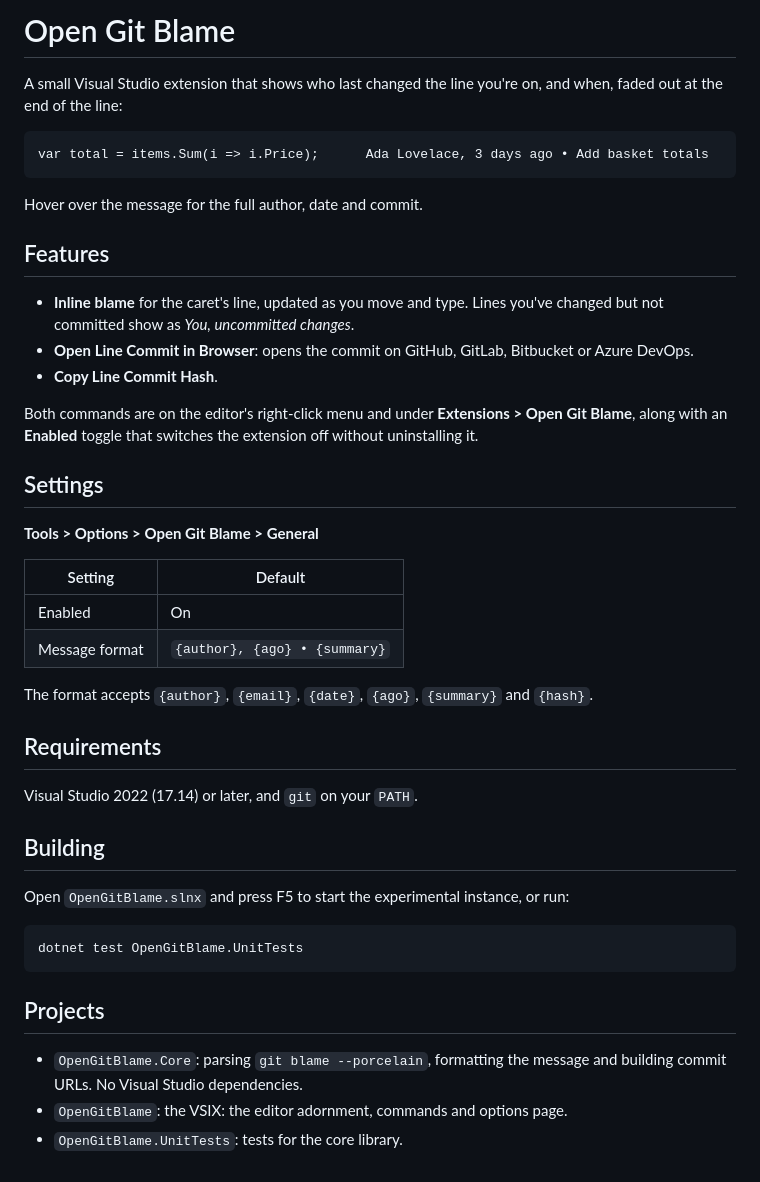
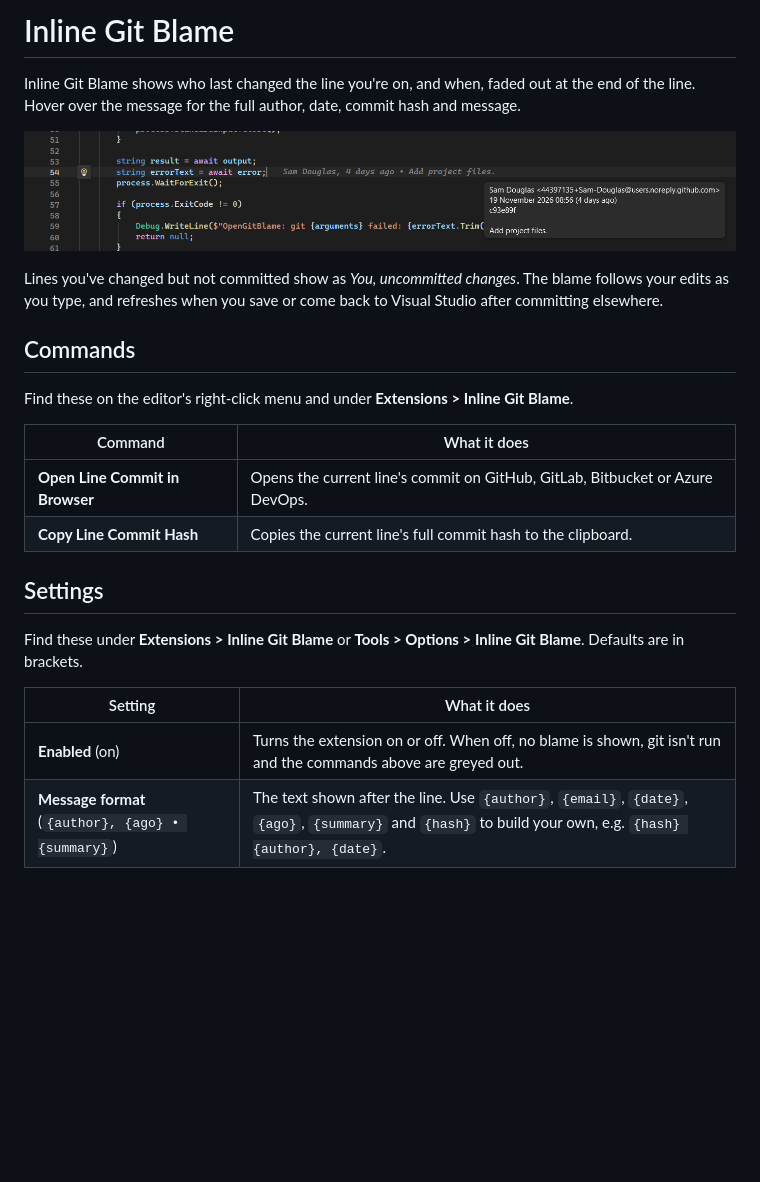
Before and after one commit to Sam-Douglas/InlineGitBlame, a Markdown page: README.md, the part around the change. Rendered like a GitHub page; pictures changed too: Images/InlineGitBlameExample.png (added); blank space fills up the shorter version.

Commit message:
Release tidy up (#1)
* Added Icon

* Renamed and tidied

* Added ci

* updated tags and build file name

````diff
--- a/README.md
+++ b/README.md
@@ -1,46 +1,29 @@
-# Open Git Blame
+# Inline Git Blame
 
-A small Visual Studio extension that shows who last changed the line you're on, and when, faded out at the end of the line:
+Inline Git Blame shows who last changed the line you're on, and when, faded out at the end of the
+line. Hover over the message for the full author, date, commit hash and message.
 
-```
-var total = items.Sum(i => i.Price);      Ada Lovelace, 3 days ago • Add basket totals
-```
+![Inline blame on the current line, with the commit details tooltip](Images/InlineGitBlameExample.png)
 
-Hover over the message for the full author, date and commit.
+Lines you've changed but not committed show as *You, uncommitted changes*. The blame follows your
+edits as you type, and refreshes when you save or come back to Visual Studio after committing
+elsewhere.
 
-## Features
+## Commands
 
-- **Inline blame** for the caret's line, updated as you move and type. Lines you've changed but not committed show as *You, uncommitted changes*.
-- **Open Line Commit in Browser**: opens the commit on GitHub, GitLab, Bitbucket or Azure DevOps.
-- **Copy Line Commit Hash**.
+Find these on the editor's right-click menu and under **Extensions > Inline Git Blame**.
 
-Both commands are on the editor's right-click menu and under **Extensions > Open Git Blame**, along with an **Enabled** toggle that switches the extension off without uninstalling it.
+| Command | What it does |
+|---|---|
+| **Open Line Commit in Browser** | Opens the current line's commit on GitHub, GitLab, Bitbucket or Azure DevOps. |
+| **Copy Line Commit Hash** | Copies the current line's full commit hash to the clipboard. |
 
 ## Settings
 
-**Tools > Options > Open Git Blame > General**
+Find these under **Extensions > Inline Git Blame** or **Tools > Options > Inline Git Blame**.
+Defaults are in brackets.
 
-| Setting | Default |
-| --- | --- |
-| Enabled | On |
-| Message format | `{author}, {ago} • {summary}` |
-
-The format accepts `{author}`, `{email}`, `{date}`, `{ago}`, `{summary}` and `{hash}`.
-
-## Requirements
-
-Visual Studio 2022 (17.14) or later, and `git` on your `PATH`.
-
-## Building
-
-Open `OpenGitBlame.slnx` and press F5 to start the experimental instance, or run:
-
-```bash
-dotnet test OpenGitBlame.UnitTests
-```
-
-## Projects
-
-- `OpenGitBlame.Core`: parsing `git blame --porcelain`, formatting the message and building commit URLs. No Visual Studio dependencies.
-- `OpenGitBlame`: the VSIX: the editor adornment, commands and options page.
-- `OpenGitBlame.UnitTests`: tests for the core library.
+| Setting | What it does |
+|---|---|
+| **Enabled** (on) | Turns the extension on or off. When off, no blame is shown, git isn't run and the commands above are greyed out. |
+| **Message format** (`{author}, {ago} • {summary}`) | The text shown after the line. Use `{author}`, `{email}`, `{date}`, `{ago}`, `{summary}` and `{hash}` to build your own, e.g. `{hash} {author}, {date}`. |
````
Also changed, not shown: Resources/Icon.png (added), 8 other files.
